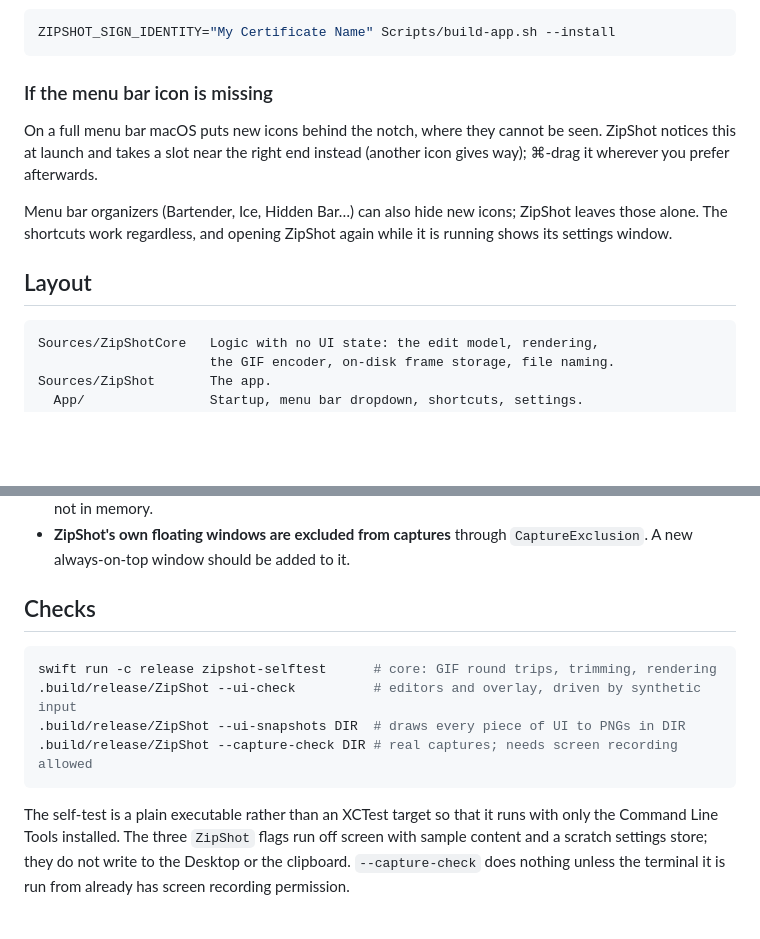
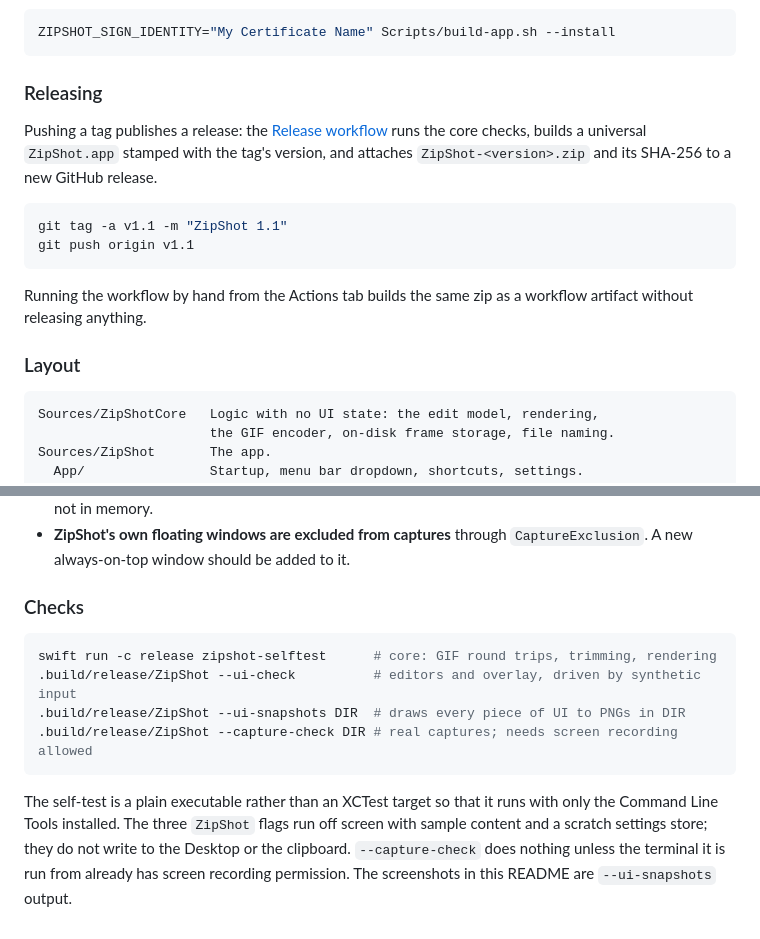
Before and after one commit to ziptie-app/zipshot, a Markdown page: README.md, 2 parts joined by grey strips. GitHub-like rendering; blank space fills up the shorter version.

````diff
--- a/README.md
+++ b/README.md
@@ -64,17 +102,22 @@ Signing* certificate in Keychain Access and build with it:
 ZIPSHOT_SIGN_IDENTITY="My Certificate Name" Scripts/build-app.sh --install
 ```
 
-### If the menu bar icon is missing
+### Releasing
 
-On a full menu bar macOS puts new icons behind the notch, where they cannot be
-seen. ZipShot notices this at launch and takes a slot near the right end
-instead (another icon gives way); ⌘-drag it wherever you prefer afterwards.
+Pushing a tag publishes a release: the
+[Release workflow](.github/workflows/release.yml) runs the core checks, builds
+a universal `ZipShot.app` stamped with the tag's version, and attaches
+`ZipShot-<version>.zip` and its SHA-256 to a new GitHub release.
 
-Menu bar organizers (Bartender, Ice, Hidden Bar…) can also hide new icons;
-ZipShot leaves those alone. The shortcuts work regardless, and opening ZipShot
-again while it is running shows its settings window.
+```sh
+git tag -a v1.1 -m "ZipShot 1.1"
+git push origin v1.1
+```
 
-## Layout
+Running the workflow by hand from the Actions tab builds the same zip as a
+workflow artifact without releasing anything.
+
+### Layout
 
 ```
 Sources/ZipShotCore   Logic with no UI state: the edit model, rendering,
@@ -109,7 +152,7 @@ A few things worth knowing before changing the code:
 - **ZipShot's own floating windows are excluded from captures** through
   `CaptureExclusion`. A new always-on-top window should be added to it.
 
-## Checks
+### Checks
 
 ```sh
 swift run -c release zipshot-selftest      # core: GIF round trips, trimming, rendering
@@ -122,4 +165,5 @@ The self-test is a plain executable rather than an XCTest target so that it
 runs with only the Command Line Tools installed. The three `ZipShot` flags run
 off screen with sample content and a scratch settings store; they do not write
 to the Desktop or the clipboard. `--capture-check` does nothing unless the
-terminal it is run from already has screen recording permission.
+terminal it is run from already has screen recording permission. The
+screenshots in this README are `--ui-snapshots` output.
````
Also changed, not shown: other parts of README.md (+52 -14 lines), docs/editor-border.png (added), docs/editor.png (added), docs/menu.png (added), docs/region.png (added), docs/trim.png (added), 2 other files.
